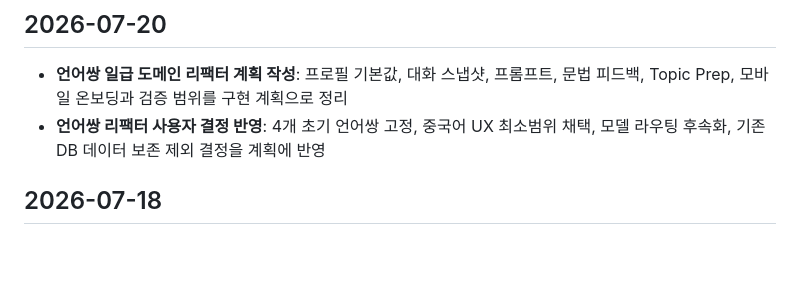
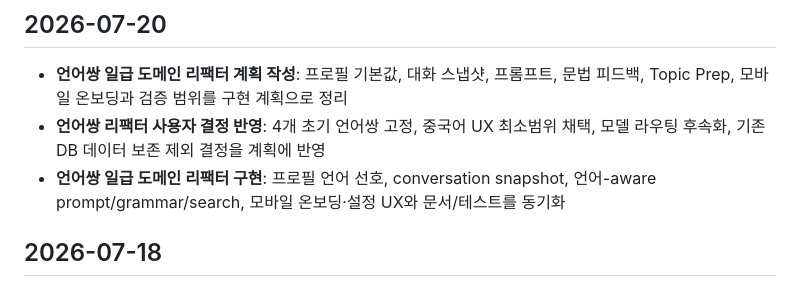
Before and after one commit to Hyun-Jun-Lee/MoreThanHuman, a Markdown page: .agent/_coordination/CHANGELOG.md, the part around the change. Drawn GitHub-style; blank space fills up the shorter version.

Commit message:
chore: record language pairs completion

```diff
--- a/.agent/_coordination/CHANGELOG.md
+++ b/.agent/_coordination/CHANGELOG.md
@@ -4,6 +4,7 @@
 
 - **언어쌍 일급 도메인 리팩터 계획 작성**: 프로필 기본값, 대화 스냅샷, 프롬프트, 문법 피드백, Topic Prep, 모바일 온보딩과 검증 범위를 구현 계획으로 정리
 - **언어쌍 리팩터 사용자 결정 반영**: 4개 초기 언어쌍 고정, 중국어 UX 최소범위 채택, 모델 라우팅 후속화, 기존 DB 데이터 보존 제외 결정을 계획에 반영
+- **언어쌍 일급 도메인 리팩터 구현**: 프로필 언어 선호, conversation snapshot, 언어-aware prompt/grammar/search, 모바일 온보딩·설정 UX와 문서/테스트를 동기화
 
 ## 2026-07-18
 
```
